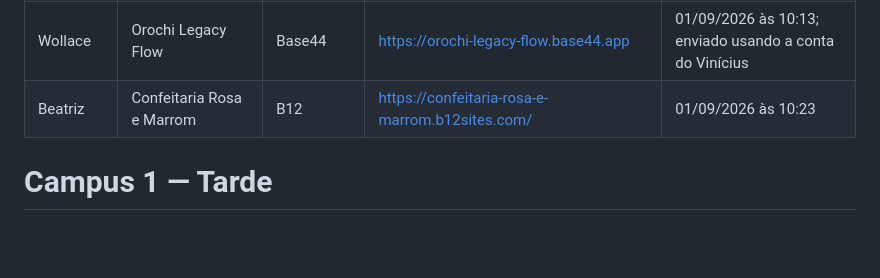
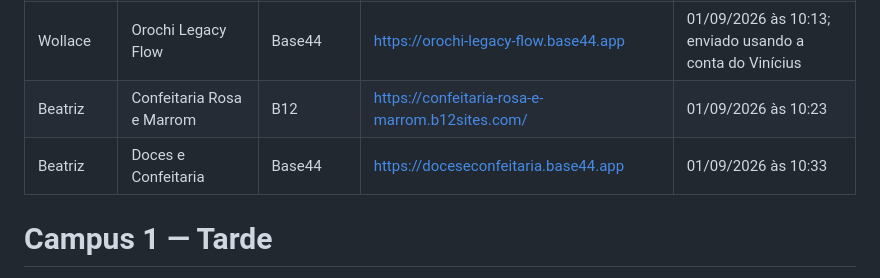
Before and after one commit to sayjinblackbelt/26_Design_Grafico, a Markdown page: docs/projetos-b12-educandos-2026-08-28.md, the part around the change. Drawn GitHub-style; blank space fills up the shorter version.

Commit message:
docs: add Beatriz Base44 project to Campus 1 morning

```diff
--- a/docs/projetos-b12-educandos-2026-08-28.md
+++ b/docs/projetos-b12-educandos-2026-08-28.md
@@ -24,6 +24,7 @@ Registrar páginas e protótipos produzidos individualmente pelos educandos com
 | Lauany | Enthusiastic Neon Style Studio | Base44 | https://enthusiastic-neon-style-studio.base44.app | 01/09/2026 às 09:49 |
 | Wollace | Orochi Legacy Flow | Base44 | https://orochi-legacy-flow.base44.app | 01/09/2026 às 10:13; enviado usando a conta do Vinícius |
 | Beatriz | Confeitaria Rosa e Marrom | B12 | https://confeitaria-rosa-e-marrom.b12sites.com/ | 01/09/2026 às 10:23 |
+| Beatriz | Doces e Confeitaria | Base44 | https://doceseconfeitaria.base44.app | 01/09/2026 às 10:33 |
 
 # Campus 1 — Tarde
 **Turma:** PMT
```
